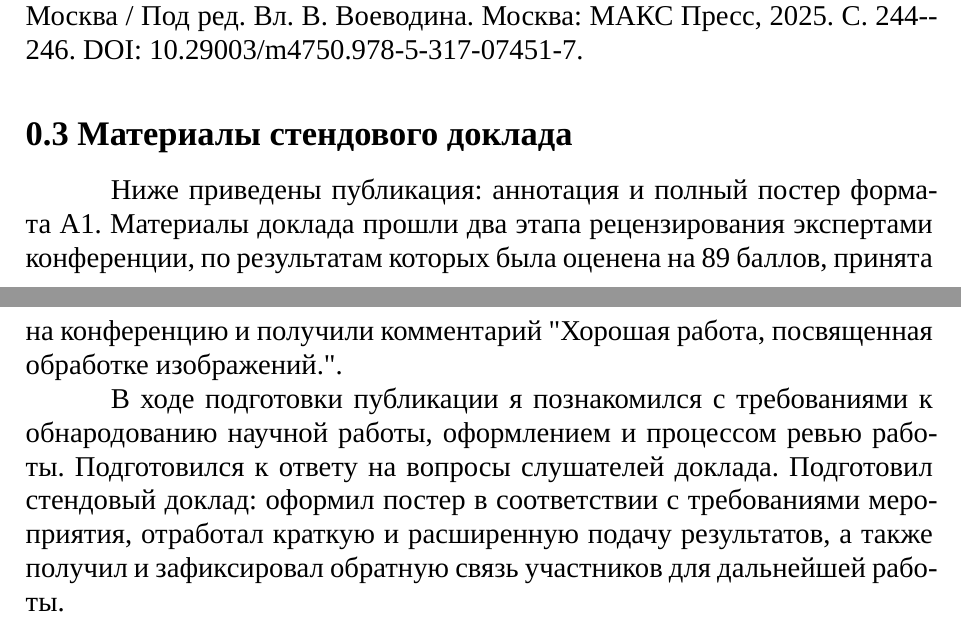
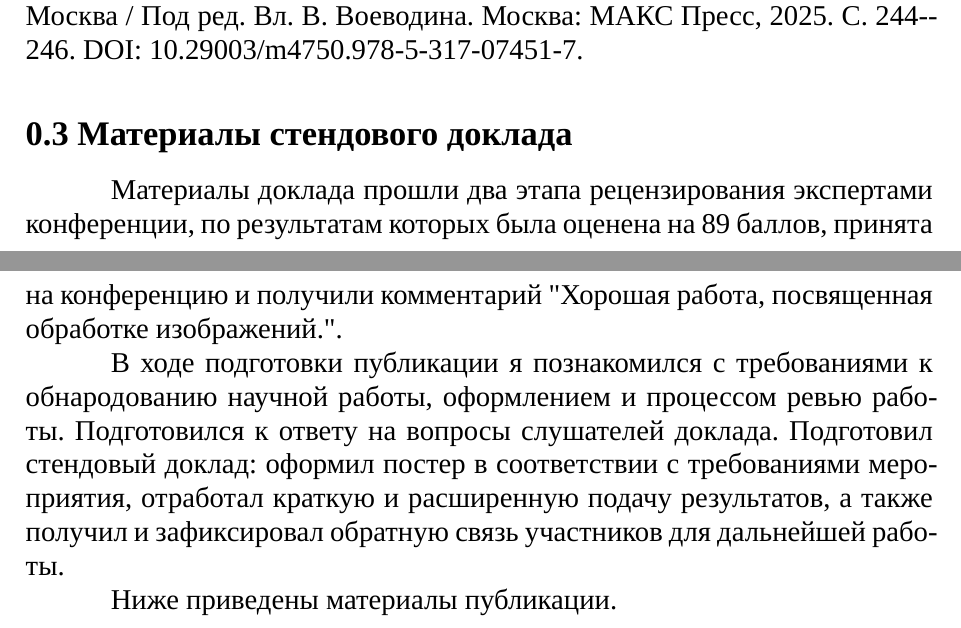
Before and after one commit to EscKaram/Research-Program-Report-Winter-2025, a LaTeX document (main.tex): two parts of pages 3 and 4 of 28, joined at a grey line, cut so that both start at the same text. Compiled offline with XeLaTeX; a missing font is replaced by an installed copy or a similar font.

Commit message:
finalise 3

```diff
--- a/main.tex
+++ b/main.tex
@@ -76,9 +76,11 @@
 Сулейманов К. И., Родригес Залепинос Р. А. \textbf{Обработка растровых данных на GPU в геоинформационных системах} // \textit{Суперкомпьютерные дни в России: Труды международной конференции}. 29–30 сентября 2025, Москва / Под ред. Вл. В. Воеводина. Москва: МАКС Пресс, 2025. С.~244--246. DOI: \href{https://doi.org/10.29003/m4750.978-5-317-07451-7}{10.29003/m4750.978-5-317-07451-7}.
 
 \subsection*{0.3 Материалы стендового доклада}
-Ниже приведены публикация: аннотация и полный постер формата A1. Материалы доклада прошли два этапа рецензирования экспертами конференции, по результатам которых была оценена на 89 баллов, принята на конференцию и получили комментарий "Хорошая работа, посвященная обработке изображений.".
+Материалы доклада прошли два этапа рецензирования экспертами конференции, по результатам которых была оценена на 89 баллов, принята на конференцию и получили комментарий "Хорошая работа, посвященная обработке изображений.".
 
 В ходе подготовки публикации я познакомился с требованиями к обнародованию научной работы, оформлением и процессом ревью работы. Подготовился к ответу на вопросы слушателей доклада. Подготовил стендовый доклад: оформил постер в соответствии с требованиями мероприятия, отработал краткую и расширенную подачу результатов, а также получил и зафиксировал обратную связь участников для дальнейшей работы.
+
+Ниже приведены материалы публикации.
 
 \includepdf[pages=-]{poster.pdf}
 
```
